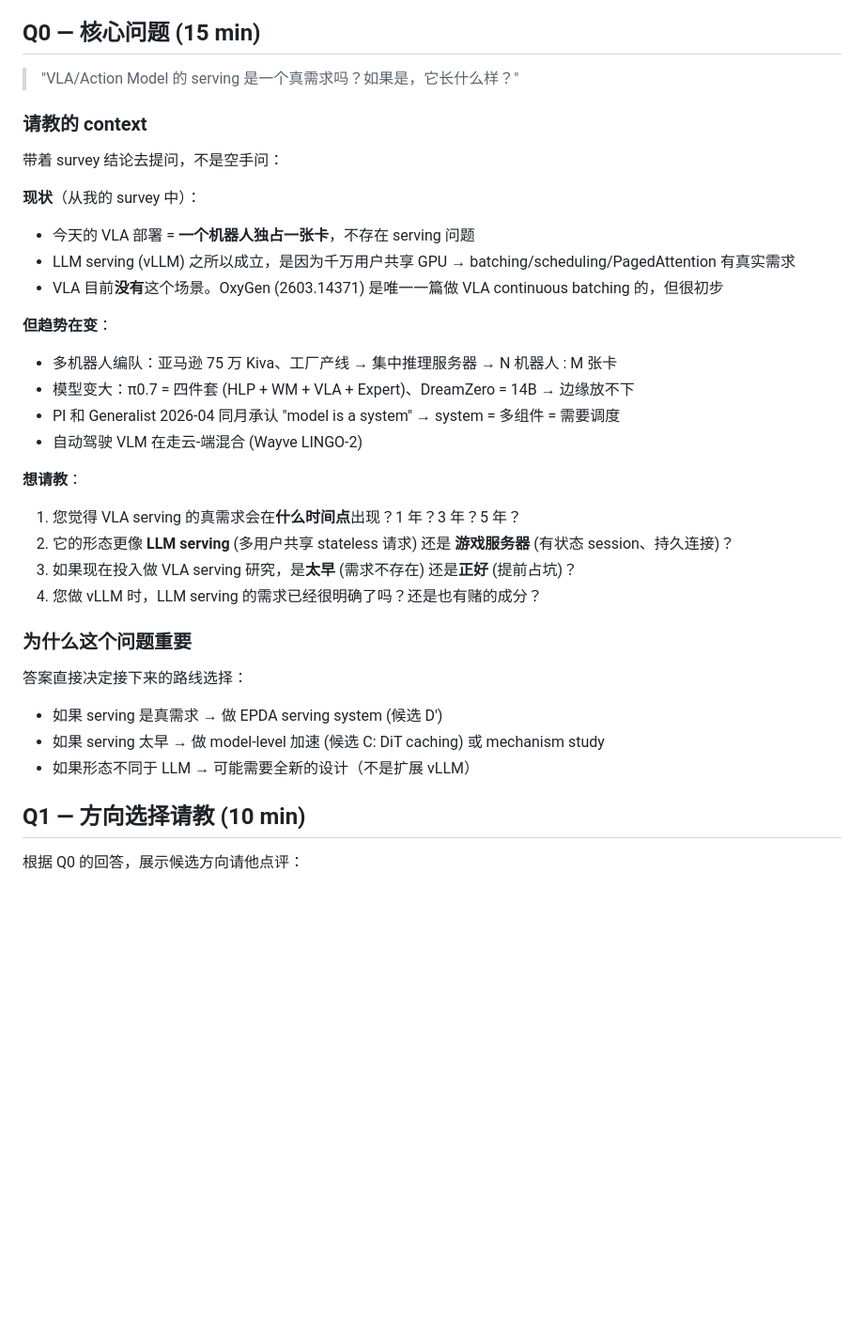
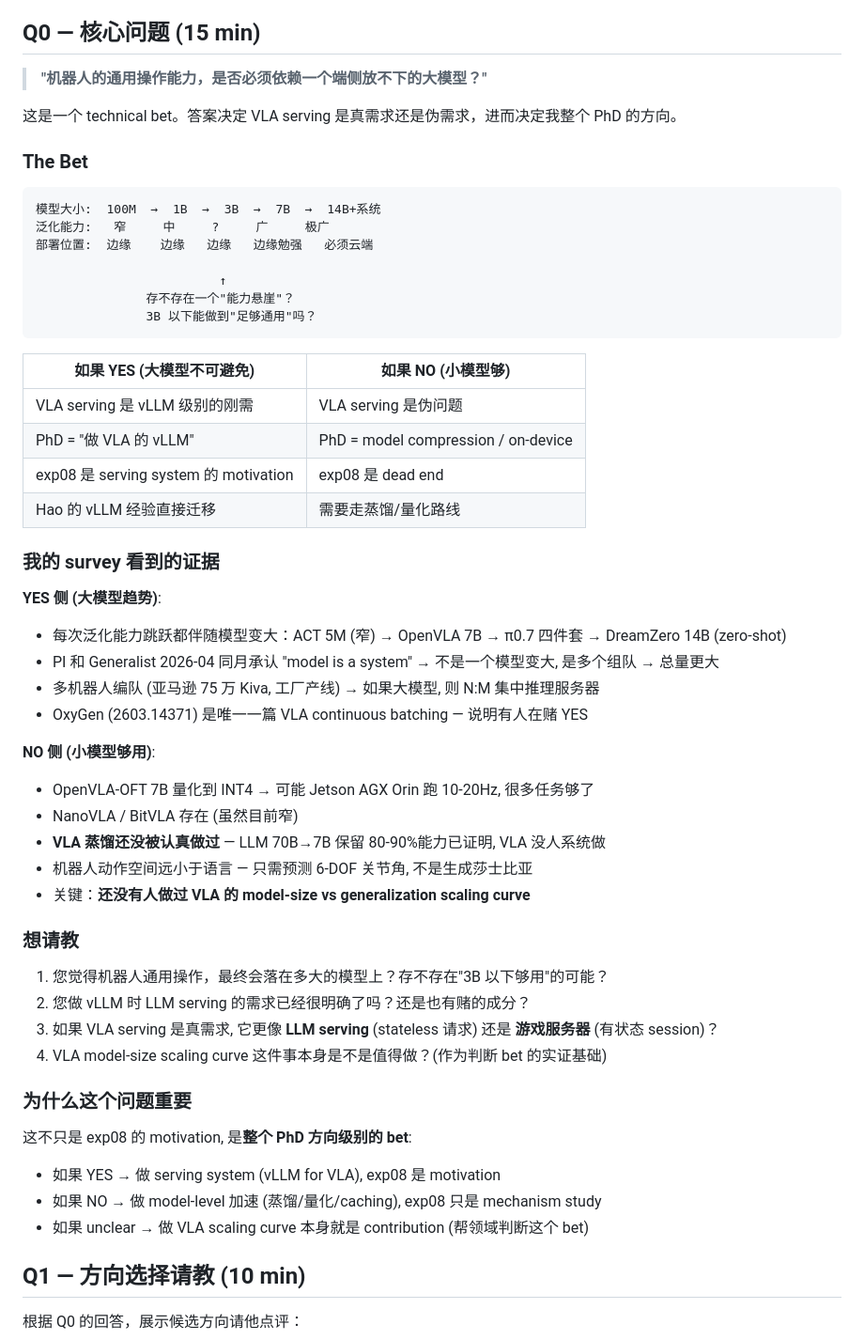
Before and after one commit to freemty/vla-profiler, a Markdown page: docs/hao-meeting-prep.md, the part around the change. Shown at 94% size. Drawn GitHub-style; blank space fills up the shorter version.

Commit message:
docs(meeting): reframe Q0 around the technical bet
The root question is not "when does VLA serving demand appear?" but
"does robotics generalization require models too large for edge?"

If YES → serving is inevitable (PhD = vLLM for VLA).
If NO → serving is a phantom problem (PhD = compression/distillation).
If unclear → the VLA model-size scaling curve is itself the contribution.

Survey evidence on both sides included. Four sharpened questions for Hao.

````diff
--- a/docs/hao-meeting-prep.md
+++ b/docs/hao-meeting-prep.md
@@ -10,35 +10,57 @@
 
 ## Q0 — 核心问题 (15 min)
 
-> "VLA/Action Model 的 serving 是一个真需求吗？如果是，它长什么样？"
+> **"机器人的通用操作能力，是否必须依赖一个端侧放不下的大模型？"**
 
-### 请教的 context
+这是一个 technical bet。答案决定 VLA serving 是真需求还是伪需求，进而决定我整个 PhD 的方向。
 
-带着 survey 结论去提问，不是空手问：
+### The Bet
 
-**现状**（从我的 survey 中）：
-- 今天的 VLA 部署 = **一个机器人独占一张卡**，不存在 serving 问题
-- LLM serving (vLLM) 之所以成立，是因为千万用户共享 GPU → batching/scheduling/PagedAttention 有真实需求
-- VLA 目前**没有**这个场景。OxyGen (2603.14371) 是唯一一篇做 VLA continuous batching 的，但很初步
+```
+模型大小:  100M  →  1B  →  3B  →  7B  →  14B+系统
+泛化能力:   窄     中     ?     广     极广
+部署位置:  边缘    边缘   边缘   边缘勉强   必须云端
 
-**但趋势在变**：
-- 多机器人编队：亚马逊 75 万 Kiva、工厂产线 → 集中推理服务器 → N 机器人 : M 张卡
-- 模型变大：π0.7 = 四件套 (HLP + WM + VLA + Expert)、DreamZero = 14B → 边缘放不下
-- PI 和 Generalist 2026-04 同月承认 "model is a system" → system = 多组件 = 需要调度
-- 自动驾驶 VLM 在走云-端混合 (Wayve LINGO-2)
+                         ↑
+               存不存在一个"能力悬崖"？
+               3B 以下能做到"足够通用"吗？
+```
 
-**想请教**：
-1. 您觉得 VLA serving 的真需求会在**什么时间点**出现？1 年？3 年？5 年？
-2. 它的形态更像 **LLM serving** (多用户共享 stateless 请求) 还是 **游戏服务器** (有状态 session、持久连接)？
-3. 如果现在投入做 VLA serving 研究，是**太早** (需求不存在) 还是**正好** (提前占坑)？
-4. 您做 vLLM 时，LLM serving 的需求已经很明确了吗？还是也有赌的成分？
+| 如果 YES (大模型不可避免) | 如果 NO (小模型够) |
+|--------------------------|-------------------|
+| VLA serving 是 vLLM 级别的刚需 | VLA serving 是伪问题 |
+| PhD = "做 VLA 的 vLLM" | PhD = model compression / on-device |
+| exp08 是 serving system 的 motivation | exp08 是 dead end |
+| Hao 的 vLLM 经验直接迁移 | 需要走蒸馏/量化路线 |
+
+### 我的 survey 看到的证据
+
+**YES 侧 (大模型趋势)**:
+- 每次泛化能力跳跃都伴随模型变大：ACT 5M (窄) → OpenVLA 7B → π0.7 四件套 → DreamZero 14B (zero-shot)
+- PI 和 Generalist 2026-04 同月承认 "model is a system" → 不是一个模型变大, 是多个组队 → 总量更大
+- 多机器人编队 (亚马逊 75 万 Kiva, 工厂产线) → 如果大模型, 则 N:M 集中推理服务器
+- OxyGen (2603.14371) 是唯一一篇 VLA continuous batching — 说明有人在赌 YES
+
+**NO 侧 (小模型够用)**:
+- OpenVLA-OFT 7B 量化到 INT4 → 可能 Jetson AGX Orin 跑 10-20Hz, 很多任务够了
+- NanoVLA / BitVLA 存在 (虽然目前窄)
+- **VLA 蒸馏还没被认真做过** — LLM 70B→7B 保留 80-90%能力已证明, VLA 没人系统做
+- 机器人动作空间远小于语言 — 只需预测 6-DOF 关节角, 不是生成莎士比亚
+- 关键：**还没有人做过 VLA 的 model-size vs generalization scaling curve**
+
+### 想请教
+
+1. 您觉得机器人通用操作，最终会落在多大的模型上？存不存在"3B 以下够用"的可能？
+2. 您做 vLLM 时 LLM serving 的需求已经很明确了吗？还是也有赌的成分？
+3. 如果 VLA serving 是真需求, 它更像 **LLM serving** (stateless 请求) 还是 **游戏服务器** (有状态 session)？
+4. VLA model-size scaling curve 这件事本身是不是值得做？(作为判断 bet 的实证基础)
 
 ### 为什么这个问题重要
 
-答案直接决定接下来的路线选择：
-- 如果 serving 是真需求 → 做 EPDA serving system (候选 D')
-- 如果 serving 太早 → 做 model-level 加速 (候选 C: DiT caching) 或 mechanism study
-- 如果形态不同于 LLM → 可能需要全新的设计（不是扩展 vLLM）
+这不只是 exp08 的 motivation, 是**整个 PhD 方向级别的 bet**:
+- 如果 YES → 做 serving system (vLLM for VLA), exp08 是 motivation
+- 如果 NO → 做 model-level 加速 (蒸馏/量化/caching), exp08 只是 mechanism study
+- 如果 unclear → 做 VLA scaling curve 本身就是 contribution (帮领域判断这个 bet)
 
 ## Q1 — 方向选择请教 (10 min)
 
````
